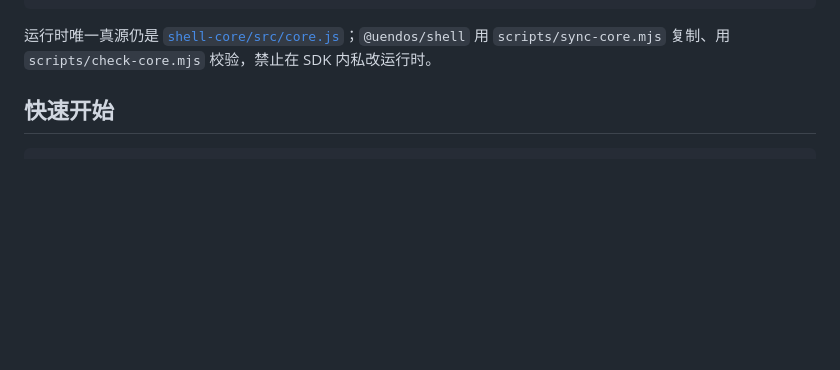
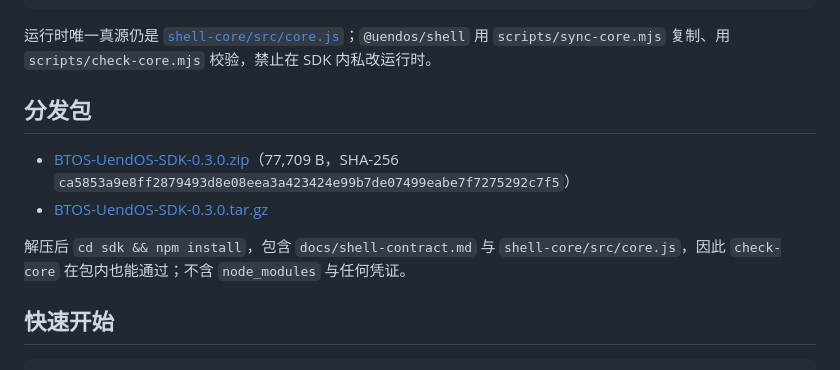
Before and after one commit to Yorkzhao8888/Trae-RealEnds, a Markdown page: sdk/README.md, the part around the change. Drawn GitHub-style; blank space fills up the shorter version.

Commit message:
docs(sdk): 记录 v0.3.0 分发包下载地址与校验和

````diff
--- a/sdk/README.md
+++ b/sdk/README.md
@@ -18,6 +18,13 @@ sdk/
 ```
 
 运行时唯一真源仍是 [`shell-core/src/core.js`](../shell-core/src/core.js)；`@uendos/shell` 用 `scripts/sync-core.mjs` 复制、用 `scripts/check-core.mjs` 校验，禁止在 SDK 内私改运行时。
+
+## 分发包
+
+- [BTOS-UendOS-SDK-0.3.0.zip](https://github.com/Yorkzhao8888/Trae-RealEnds/releases/download/uendos-sdk-v0.3.0/BTOS-UendOS-SDK-0.3.0.zip)（77,709 B，SHA-256 `ca5853a9e8ff2879493d8e08eea3a423424e99b7de07499eabe7f7275292c7f5`）
+- [BTOS-UendOS-SDK-0.3.0.tar.gz](https://github.com/Yorkzhao8888/Trae-RealEnds/releases/download/uendos-sdk-v0.3.0/BTOS-UendOS-SDK-0.3.0.tar.gz)
+
+解压后 `cd sdk && npm install`，包含 `docs/shell-contract.md` 与 `shell-core/src/core.js`，因此 `check-core` 在包内也能通过；不含 `node_modules` 与任何凭证。
 
 ## 快速开始
 
````
Also changed, not shown: README.md (+1 -0 lines).
